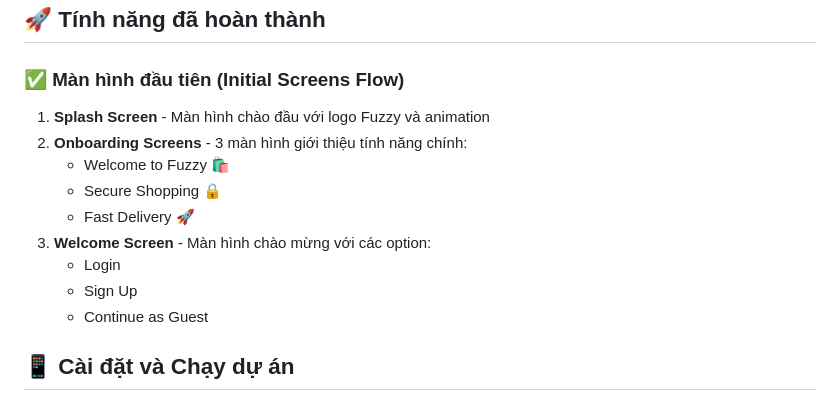
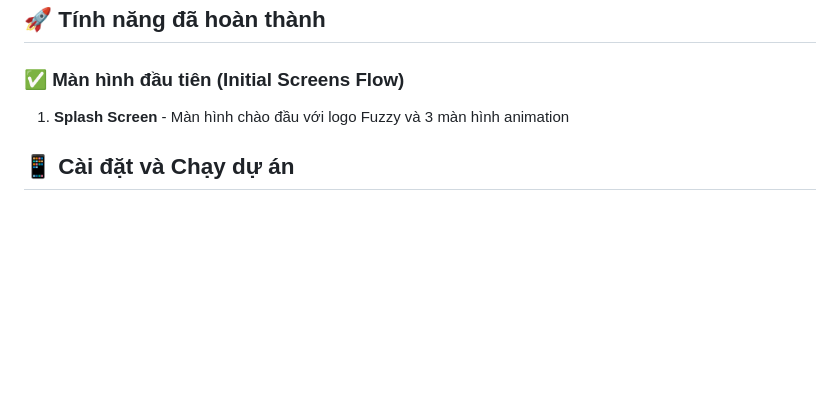
Before and after one commit to DucHoang-hub/Mobile_MachineLearning, a Markdown page: README.md, the part around the change. GitHub-like rendering; blank space fills up the shorter version.

Commit message:
Revise initial screens flow in README
Updated the features section to simplify the initial screens flow description.

```diff
--- a/README.md
+++ b/README.md
@@ -5,15 +5,8 @@
 ## 🚀 Tính năng đã hoàn thành
 
 ### ✅ Màn hình đầu tiên (Initial Screens Flow)
-1. **Splash Screen** - Màn hình chào đầu với logo Fuzzy và animation
-2. **Onboarding Screens** - 3 màn hình giới thiệu tính năng chính:
-   - Welcome to Fuzzy 🛍️
-   - Secure Shopping 🔒
-   - Fast Delivery 🚀
-3. **Welcome Screen** - Màn hình chào mừng với các option:
-   - Login
-   - Sign Up
-   - Continue as Guest
+1. **Splash Screen** - Màn hình chào đầu với logo Fuzzy và 3 màn hình animation
+
 
 ## 📱 Cài đặt và Chạy dự án
 
```
